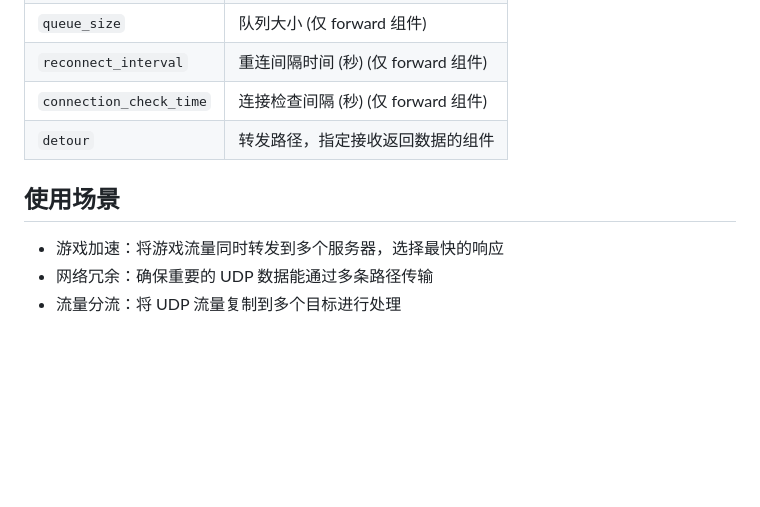
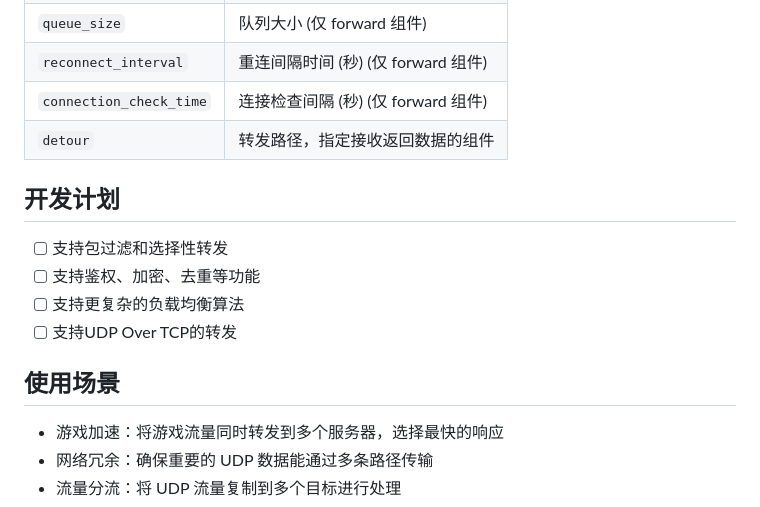
Before and after one commit to tao08141/UDPlex, a Markdown page: README.md, the part around the change printed below. Rendered like a GitHub page; blank space fills up the shorter version.

Commit message:
增加开发计划

```diff
--- a/README.md
+++ b/README.md
@@ -84,8 +84,13 @@ go build
 | `detour` | 转发路径，指定接收返回数据的组件 |
 
 
+## 开发计划
+- [ ] 支持包过滤和选择性转发
+- [ ] 支持鉴权、加密、去重等功能
+- [ ] 支持更复杂的负载均衡算法
+- [ ] 支持UDP Over TCP的转发
+
 ## 使用场景
-
 - 游戏加速：将游戏流量同时转发到多个服务器，选择最快的响应
 - 网络冗余：确保重要的 UDP 数据能通过多条路径传输
 - 流量分流：将 UDP 流量复制到多个目标进行处理
```
Also changed, not shown: other parts of README.md (+2 -0 lines).
